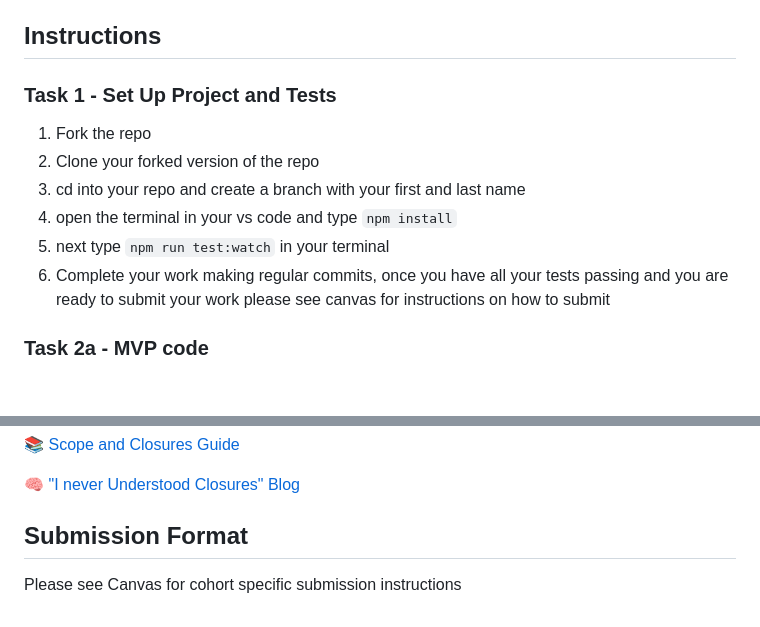
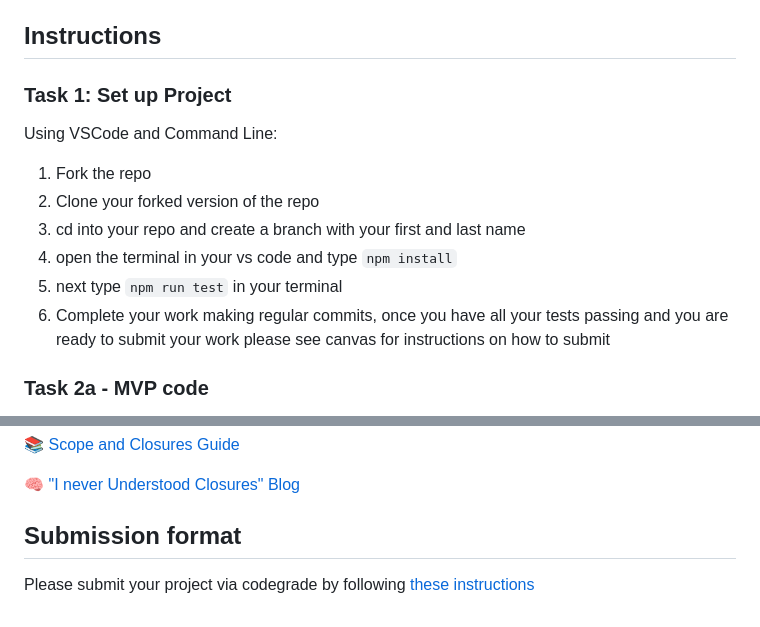
Before and after one commit to bloominstituteoftechnology/web-module-challenge-scope-and-closure, a Markdown page: README.md, 2 parts joined by grey strips. Drawn GitHub-style; blank space fills up the shorter version.

```diff
--- a/README.md
+++ b/README.md
@@ -25,14 +25,18 @@ There are layers upon layers of nested functions within the game of baseball. Yo
 
 ## Instructions
 
-### Task 1 - Set Up Project and Tests
+### Task 1: Set up Project
+
+Using VSCode and Command Line:
+
 
 1. Fork the repo
 2. Clone your forked version of the repo
 3. cd into your repo and create a branch with your first and last name
 4. open the terminal in your vs code and type `npm install`
-5. next type `npm run test:watch` in your terminal
+5. next type `npm run test` in your terminal
 6. Complete your work making regular commits, once you have all your tests passing and you are ready to submit your work please see canvas for instructions on how to submit
+
 
 ### Task 2a - MVP code
 
@@ -90,6 +106,6 @@ addSix(21); // returns 27
 
 🧠 ["I never Understood Closures" Blog](https://medium.com/dailyjs/i-never-understood-javascript-closures-9663703368e8)
 
-## Submission Format
+## Submission format
 
-Please see Canvas for cohort specific submission instructions
+Please submit your project via codegrade by following [these instructions](https://www.notion.so/lambdaschool/Submitting-an-assignment-via-Code-Grade-A-Step-by-Step-Walkthrough-07bd65f5f8364e709ecb5064735ce374)
```
Also changed, not shown: other parts of README.md (+14 -2 lines), assets/npm_start.png (added), assets/split_terminal.png (added), assets/tests_debug_terminal_final.png (added), 11 other files.
